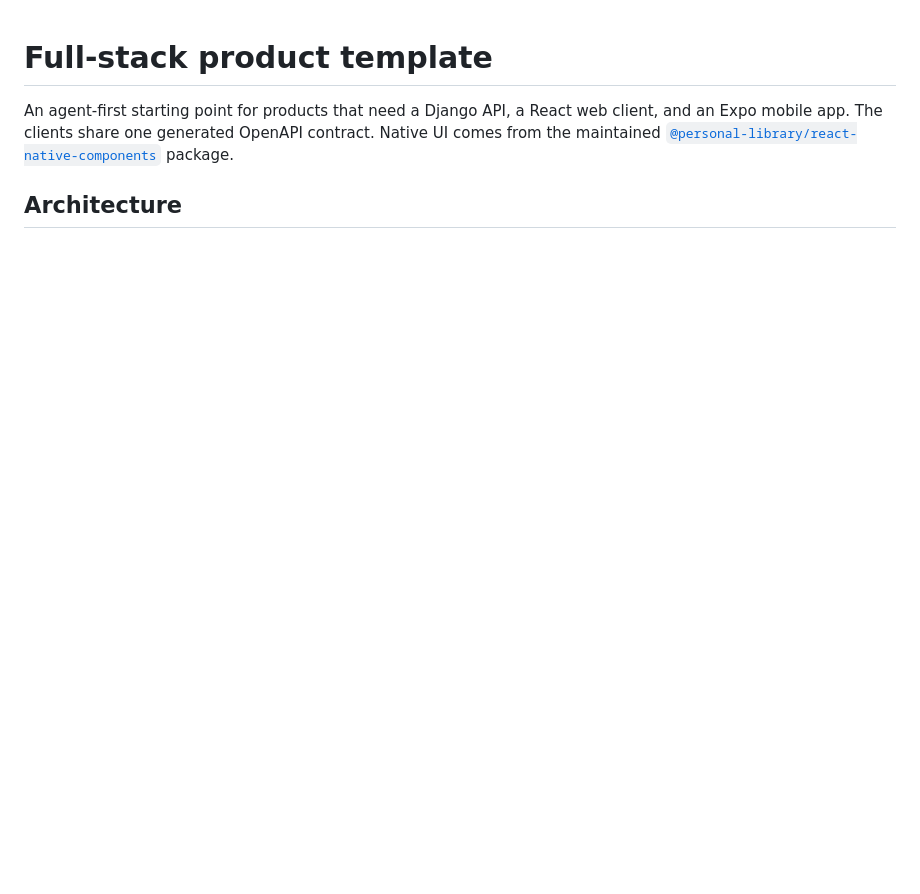
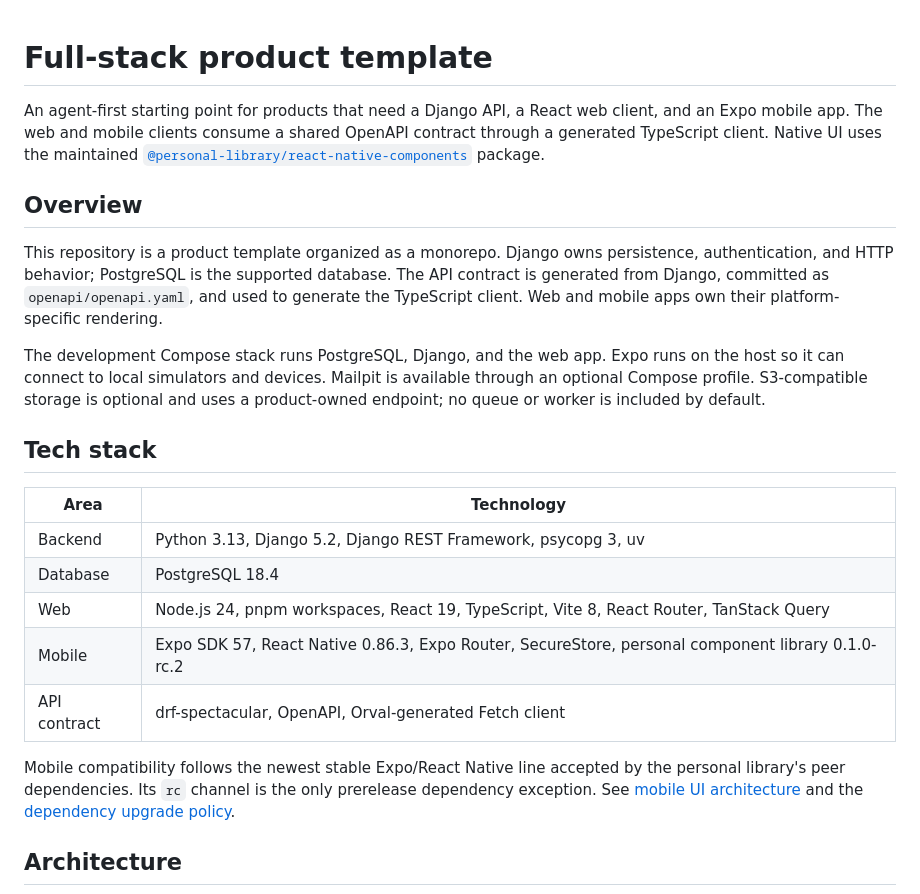
Before and after one commit to pianic2/template-fullstack, a Markdown page: README.md, the part around one of its changes. GitHub-like rendering; blank space fills up the shorter version.

```diff
--- a/README.md
+++ b/README.md
@@ -1,6 +1,24 @@
 # Full-stack product template
 
-An agent-first starting point for products that need a Django API, a React web client, and an Expo mobile app. The clients share one generated OpenAPI contract. Native UI comes from the maintained [`@personal-library/react-native-components`](https://www.npmjs.com/package/@personal-library/react-native-components) package.
+An agent-first starting point for products that need a Django API, a React web client, and an Expo mobile app. The web and mobile clients consume a shared OpenAPI contract through a generated TypeScript client. Native UI uses the maintained [`@personal-library/react-native-components`](https://www.npmjs.com/package/@personal-library/react-native-components) package.
+
+## Overview
+
+This repository is a product template organized as a monorepo. Django owns persistence, authentication, and HTTP behavior; PostgreSQL is the supported database. The API contract is generated from Django, committed as `openapi/openapi.yaml`, and used to generate the TypeScript client. Web and mobile apps own their platform-specific rendering.
+
+The development Compose stack runs PostgreSQL, Django, and the web app. Expo runs on the host so it can connect to local simulators and devices. Mailpit is available through an optional Compose profile. S3-compatible storage is optional and uses a product-owned endpoint; no queue or worker is included by default.
+
+## Tech stack
+
+| Area | Technology |
+| --- | --- |
+| Backend | Python 3.13, Django 5.2, Django REST Framework, psycopg 3, uv |
+| Database | PostgreSQL 18.4 |
+| Web | Node.js 24, pnpm workspaces, React 19, TypeScript, Vite 8, React Router, TanStack Query |
+| Mobile | Expo SDK 57, React Native 0.86.3, Expo Router, SecureStore, personal component library 0.1.0-rc.2 |
+| API contract | drf-spectacular, OpenAPI, Orval-generated Fetch client |
+
+Mobile compatibility follows the newest stable Expo/React Native line accepted by the personal library's peer dependencies. Its `rc` channel is the only prerelease dependency exception. See [mobile UI architecture](docs/architecture/mobile-ui.md) and the [dependency upgrade policy](docs/upgrades.md).
 
 ## Architecture
 
```
Also changed, not shown: other parts of README.md (+72 -45 lines).
